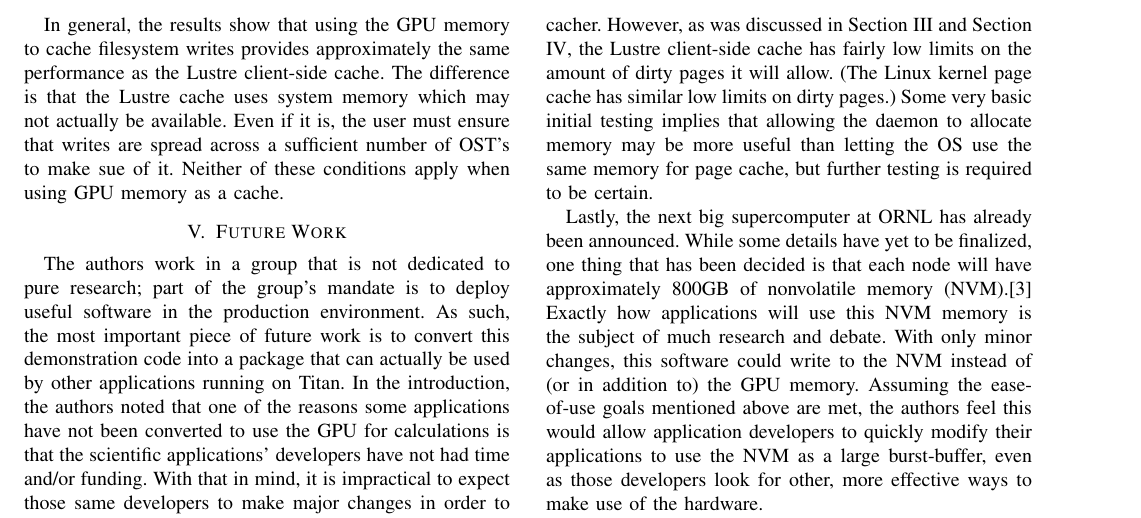
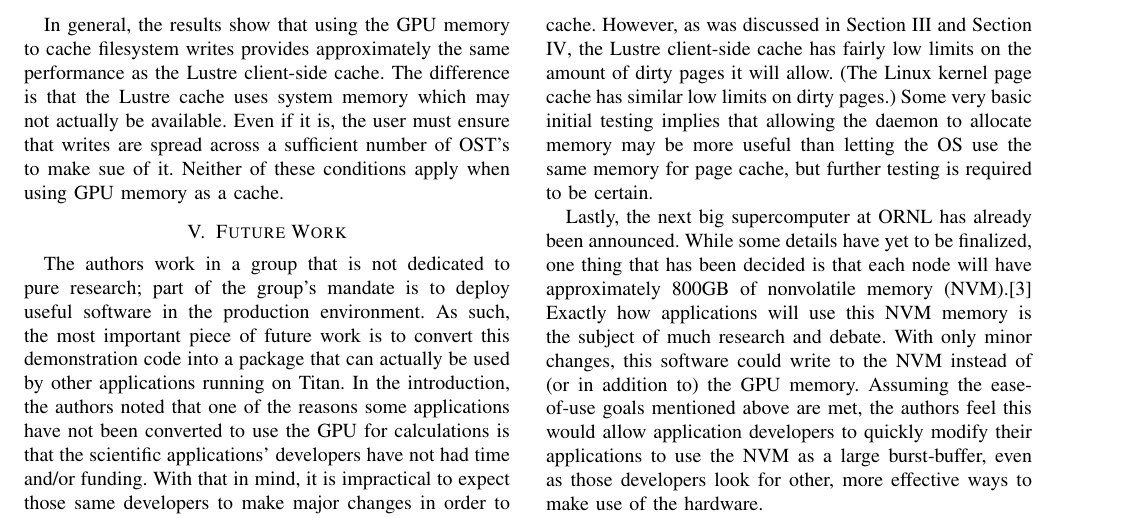
Before and after one commit to ORNL-TechInt/io-aggregation, a LaTeX paper (cug_paper/paper.tex, which reads cug_paper/04_futurework.tex): part of page 6 of 7, cut so that both start at the same text. Compiled offline with pdfLaTeX.

Commit message:
Paper: fix a spelling error

```diff
--- a/cug_paper/04_futurework.tex
+++ b/cug_paper/04_futurework.tex
@@ -8,7 +8,7 @@ The authors are considering a number of methods of packaging this code to make i
 
 Besides deploying this code in a production environment, there are a few features the authors would like to add.  The simplest is to add a user-controlled option to limit the amount of GPU memory the daemon will try to allocate.  As currently written, the daemon will allocate all the memory it can.  That could cause problems if the application wants to use the GPU for calculations.  By allowing the user to set a hard limit on the amount of memory the daemon will use, it becomes possible for this software to coexist with applications that use the GPU for calculations.
 
-Another feature the authors would like to add is the ability to use regular system RAM in addition to the GPU RAM.  It is well known that some applications do not use all the RAM on the compute node.  It is debatable whether letting the daemon use the memory is better than simply letting the operating system use it as  Lustre client cache or OS page cacher.  However, as was discussed in Section \ref{sec:analysis} and Section \ref{sec:conclusion}, the Lustre client-side cache has fairly low limits on the amount of dirty pages it will allow.  (The Linux kernel page cache has similar low limits on dirty pages.)  Some very basic initial testing implies that allowing the daemon to allocate memory may be more useful than letting the OS use the same memory for page cache, but further testing is required to be certain.
+Another feature the authors would like to add is the ability to use regular system RAM in addition to the GPU RAM.  It is well known that some applications do not use all the RAM on the compute node.  It is debatable whether letting the daemon use the memory is better than simply letting the operating system use it as  Lustre client cache or OS page cache.  However, as was discussed in Section \ref{sec:analysis} and Section \ref{sec:conclusion}, the Lustre client-side cache has fairly low limits on the amount of dirty pages it will allow.  (The Linux kernel page cache has similar low limits on dirty pages.)  Some very basic initial testing implies that allowing the daemon to allocate memory may be more useful than letting the OS use the same memory for page cache, but further testing is required to be certain.
 
 Lastly, the next big supercomputer at ORNL has already been announced.  While some details have yet to be finalized, one thing that has been decided is that each node will have approximately 800GB of nonvolatile memory (NVM).\cite{summit_page}
 Exactly how applications will use this NVM memory is the subject of much research and debate. With only minor changes, this software could write to the NVM instead of (or in addition to) the GPU memory.  Assuming the ease-of-use goals mentioned above are met, the authors feel this would allow application developers to quickly modify their applications to use the NVM as a large burst-buffer, even as those developers look for other, more effective ways to make use of the hardware.
```
